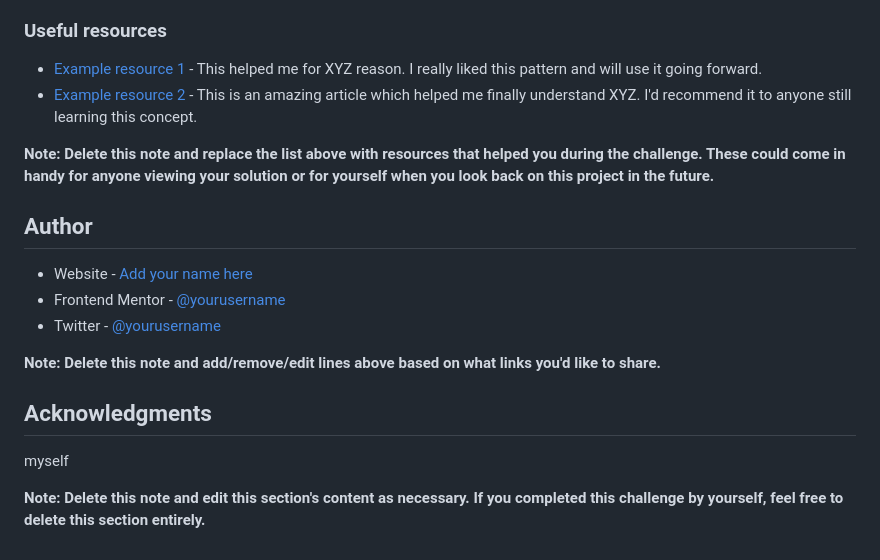
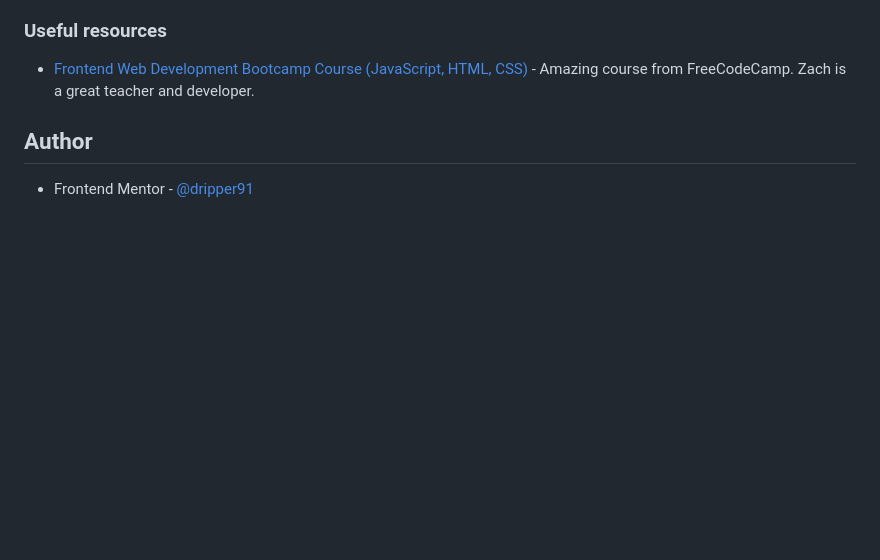
Before and after one commit to dripper91/frontend-mentor-interactive-rating-component, a Markdown page: README.md, the part around the change printed below. Drawn GitHub-style; blank space fills up the shorter version.

```diff
--- a/README.md
+++ b/README.md
@@ -78,21 +56,8 @@ Use this section to outline areas that you want to continue focusing on in futur
 
 ### Useful resources
 
-- [Example resource 1](https://www.example.com) - This helped me for XYZ reason. I really liked this pattern and will use it going forward.
-- [Example resource 2](https://www.example.com) - This is an amazing article which helped me finally understand XYZ. I'd recommend it to anyone still learning this concept.
-
-**Note: Delete this note and replace the list above with resources that helped you during the challenge. These could come in handy for anyone viewing your solution or for yourself when you look back on this project in the future.**
+- [Frontend Web Development Bootcamp Course (JavaScript, HTML, CSS)](https://www.youtube.com/watch?v=zJSY8tbf_ys&t=59708s) - Amazing course from FreeCodeCamp. Zach is a great teacher and developer.
 
 ## Author
 
-- Website - [Add your name here](https://www.your-site.com)
-- Frontend Mentor - [@yourusername](https://www.frontendmentor.io/profile/yourusername)
-- Twitter - [@yourusername](https://www.twitter.com/yourusername)
-
-**Note: Delete this note and add/remove/edit lines above based on what links you'd like to share.**
-
-## Acknowledgments
-
-myself
-
-**Note: Delete this note and edit this section's content as necessary. If you completed this challenge by yourself, feel free to delete this section entirely.**
+- Frontend Mentor - [@dripper91](https://www.frontendmentor.io/profile/dripper91)
```
Also changed, not shown: other parts of README.md (+4 -26 lines), images/Screenshot 2024-06-02 at 19-48-49 Frontend Mentor Interactive rating component.png (added), images/Screenshot 2024-06-02 at 19-49-01 Frontend Mentor Interactive rating component.png (added).
